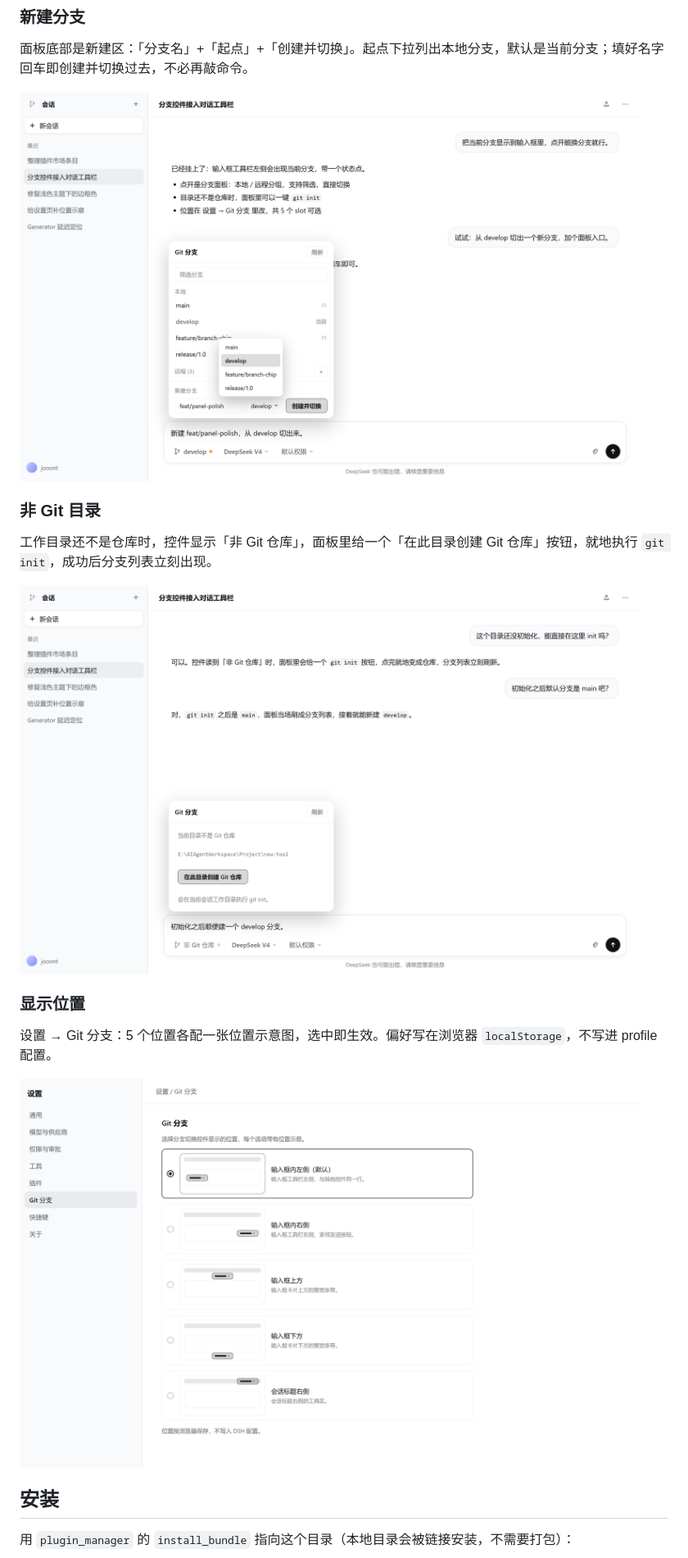
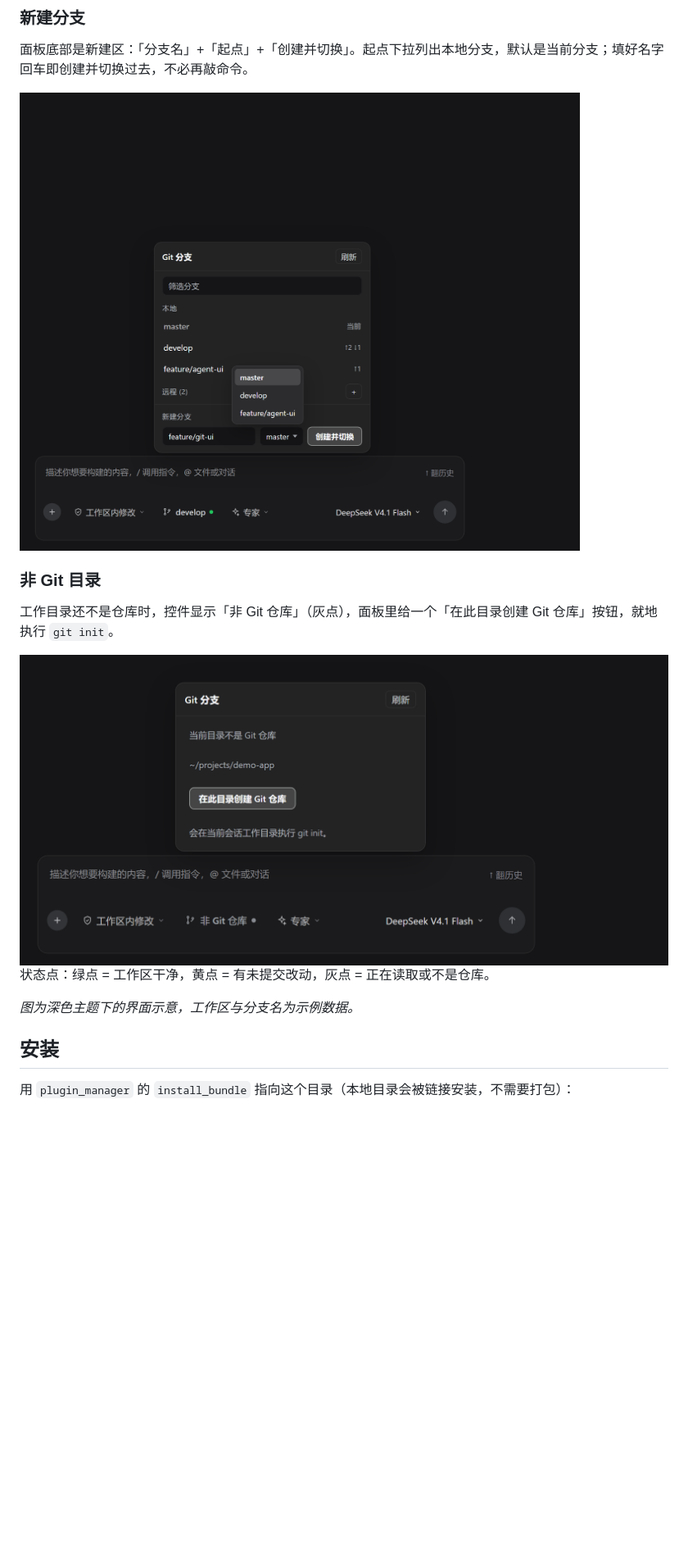
Before and after one commit to LijunTong/git-branch-tool, a Markdown page: README.md, the part around one of its changes. Shown at 82% size. Rendered like a GitHub page; pictures changed too: docs/images/init-repo.png, docs/images/new-branch.png, docs/images/settings-placement.png (deleted); blank space fills up the shorter version.

```diff
--- a/README.md
+++ b/README.md
@@ -24,19 +22,17 @@ DSH bundle：在对话里切换 / 新建 Git 分支，支持为非 Git 目录初
 
 面板底部是新建区：「分支名」+「起点」+「创建并切换」。起点下拉列出本地分支，默认是当前分支；填好名字回车即创建并切换过去，不必再敲命令。
 
-<img width="760" src="docs/images/new-branch.png" alt="新建分支与起点下拉">
+<img width="860" src="docs/images/new-branch.png" alt="新建分支与起点下拉">
 
 ### 非 Git 目录
 
-工作目录还不是仓库时，控件显示「非 Git 仓库」，面板里给一个「在此目录创建 Git 仓库」按钮，就地执行 `git init`，成功后分支列表立刻出现。
+工作目录还不是仓库时，控件显示「非 Git 仓库」（灰点），面板里给一个「在此目录创建 Git 仓库」按钮，就地执行 `git init`。
 
-<img width="760" src="docs/images/init-repo.png" alt="非 Git 目录下的一键初始化">
+<img width="860" src="docs/images/init-repo.png" alt="非 Git 目录下的一键初始化">
 
-### 显示位置
+状态点：绿点 = 工作区干净，黄点 = 有未提交改动，灰点 = 正在读取或不是仓库。
 
-设置 → Git 分支：5 个位置各配一张位置示意图，选中即生效。偏好写在浏览器 `localStorage`，不写进 profile 配置。
-
-<img width="760" src="docs/images/settings-placement.png" alt="设置页里的位置选项">
+*图为深色主题下的界面示意，工作区与分支名为示例数据。*
 
 ## 安装
 
```
Also changed, not shown: other parts of README.md (+5 -7 lines), docs/images/branch-chip.png (deleted), docs/images/branch-panel.png, docs/images/overview.png (added).
